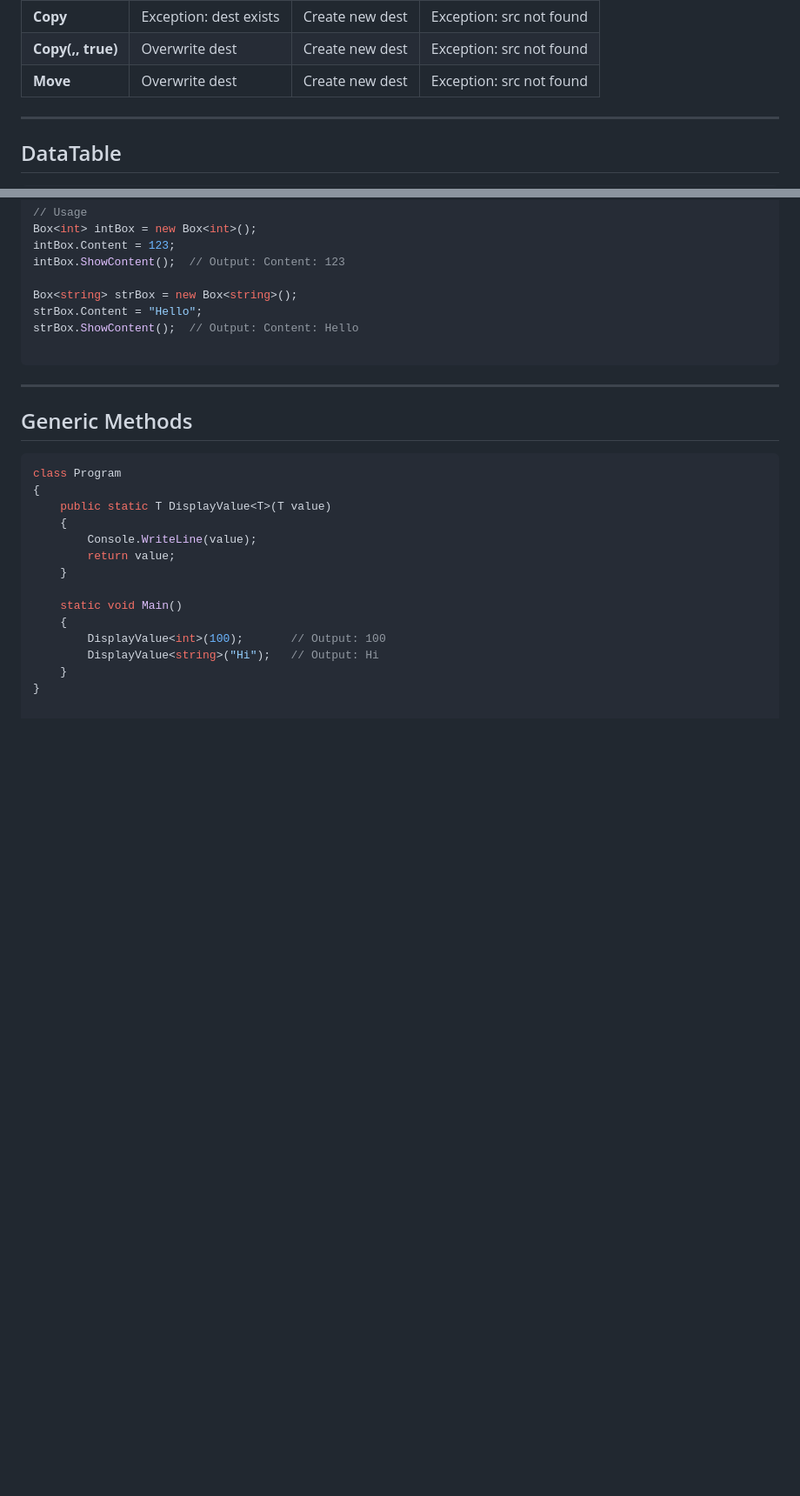
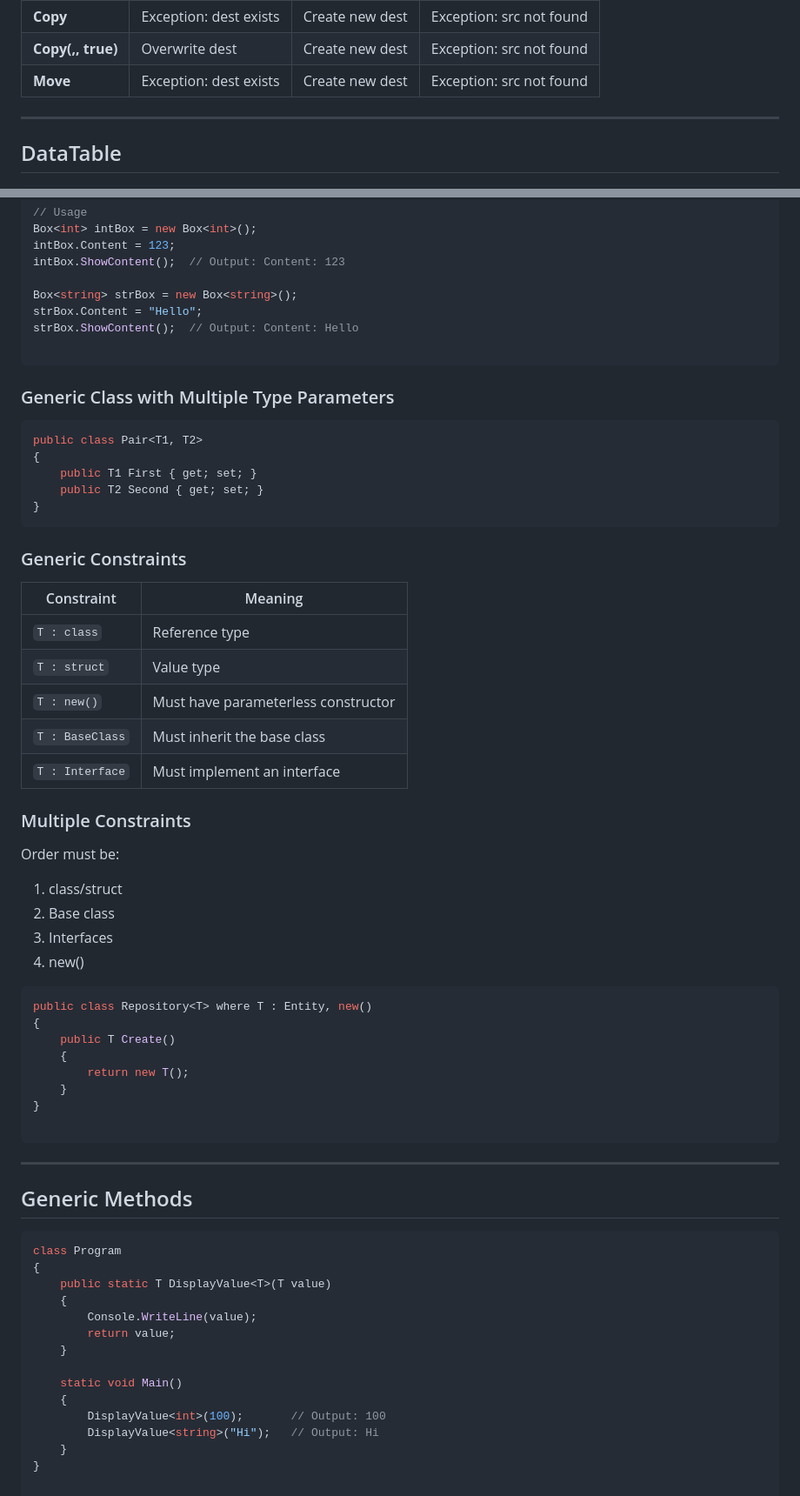
Before and after one commit to Ronakthesiya/Notes, a Markdown page: C#/basics.md, 2 parts joined by grey strips. Shown: that part at 87% size. Rendered like a GitHub page; folded sections open; blank space fills up the shorter version.

Commit message:
Update Generic class

````diff
--- a/C#/basics.md
+++ b/C#/basics.md
@@ -659,7 +659,7 @@ This preserves stack traces, supports conditional logic, enables logging without
 | ----------------- | ---------------------- | --------------- | ------------------------ |
 | **Copy**          | Exception: dest exists | Create new dest | Exception: src not found |
 | **Copy(,, true)** | Overwrite dest         | Create new dest | Exception: src not found |
-| **Move**          | Overwrite dest         | Create new dest | Exception: src not found |
+| **Move**          | Exception: dest exists | Create new dest | Exception: src not found |
 
 </details>
 
@@ -1011,6 +1011,45 @@ strBox.ShowContent();  // Output: Content: Hello
 
 ```
 
+### Generic Class with Multiple Type Parameters
+
+```c#
+public class Pair<T1, T2>
+{
+    public T1 First { get; set; }
+    public T2 Second { get; set; }
+}
+```
+
+### Generic Constraints
+
+| Constraint      | Meaning                             |
+| --------------- | ----------------------------------- |
+| `T : class`     | Reference type                      |
+| `T : struct`    | Value type                          |
+| `T : new()`     | Must have parameterless constructor |
+| `T : BaseClass` | Must inherit the base class         |
+| `T : Interface` | Must implement an interface         |
+
+
+### Multiple Constraints
+
+Order must be:
+1. class/struct
+2. Base class
+3. Interfaces
+4. new()
+
+```c#
+public class Repository<T> where T : Entity, new()
+{
+    public T Create()
+    {
+        return new T();
+    }
+}
+
+```
 ---
 
 ## Generic Methods
````
